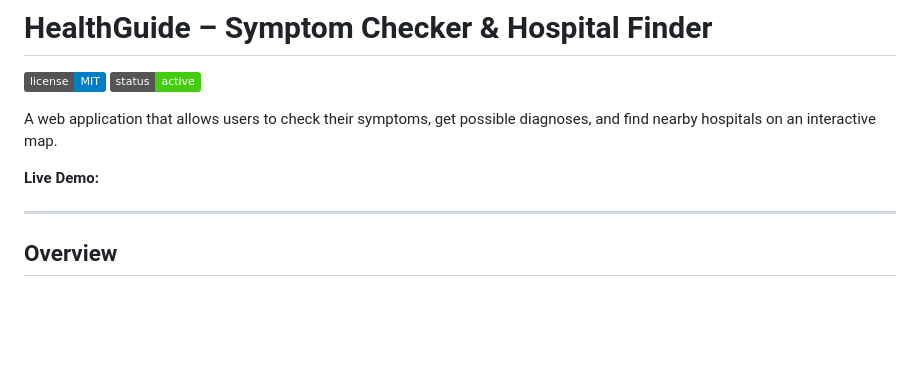
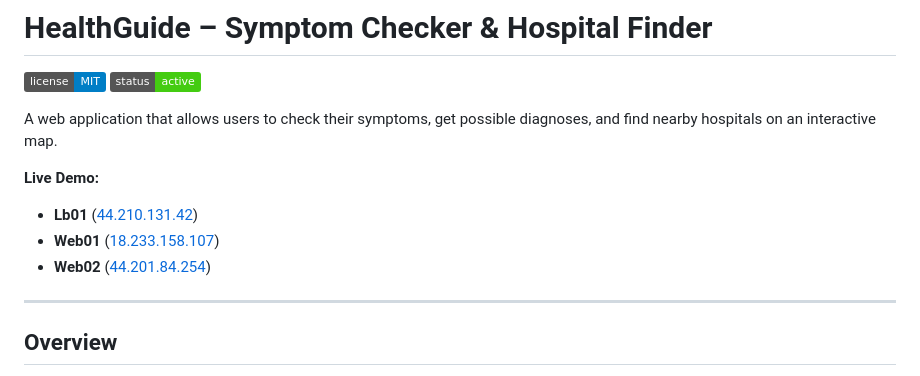
Before and after one commit to EMANU02004/HealthGuide, a Markdown page: README.md, the part around the change. Rendered like a GitHub page; badges without logos; blank space fills up the shorter version.

Commit message:
added servers and load balancer

```diff
--- a/README.md
+++ b/README.md
@@ -6,6 +6,10 @@
 A web application that allows users to check their symptoms, get possible diagnoses, and find nearby hospitals on an interactive map.
 
 **Live Demo:**
+
+- **Lb01** ([44.210.131.42](http://44.210.131.42))
+- **Web01** ([18.233.158.107](http://18.233.158.107))
+- **Web02** ([44.201.84.254](http://44.201.84.254))
 
 ---
 
```
